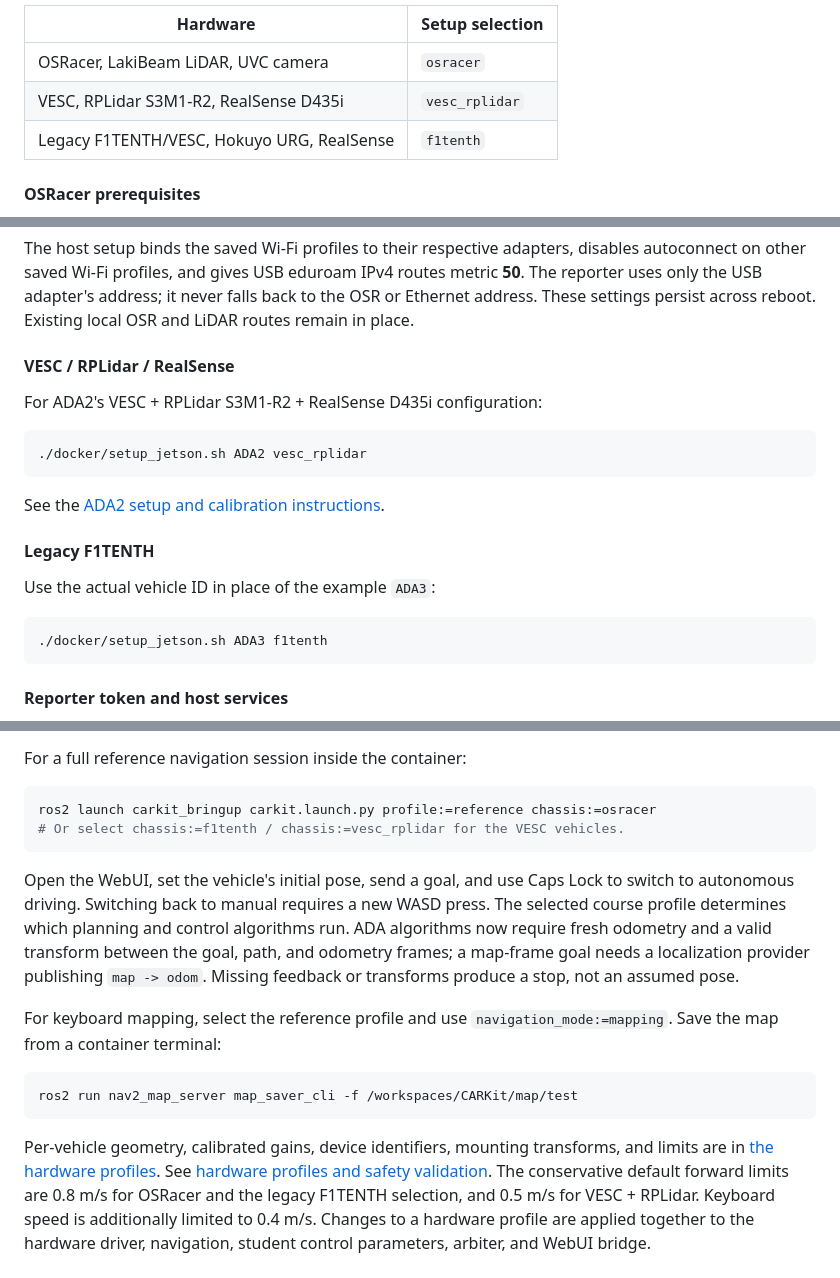
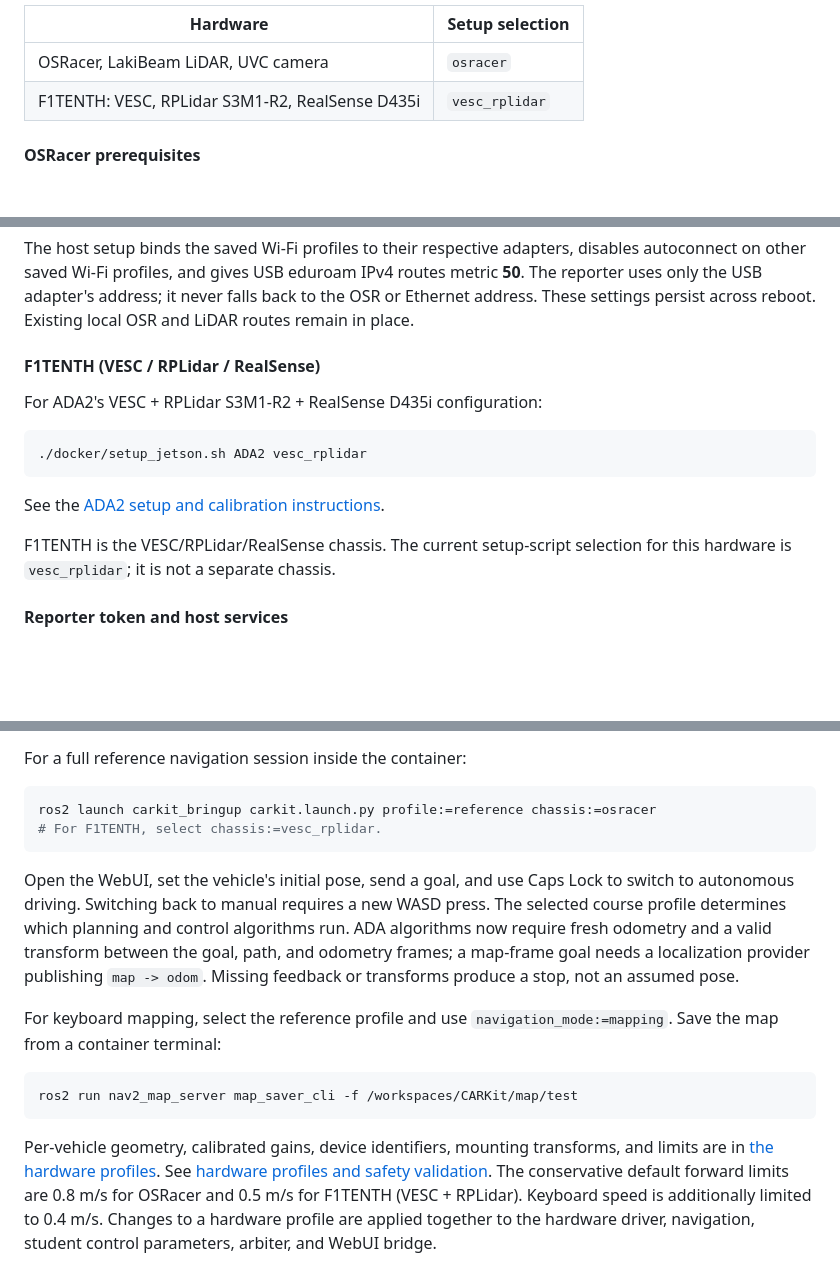
Before and after one commit to thecarlab/CARKit, a Markdown page: README.md, 3 parts joined by grey strips. Drawn GitHub-style; blank space fills up the shorter version.

Commit message:
Identify VESC RPLidar hardware as F1TENTH in README

````diff
--- a/README.md
+++ b/README.md
@@ -59,8 +59,7 @@ actual vehicle ID; the ID does not determine the chassis type.
 | Hardware | Setup selection |
 | --- | --- |
 | OSRacer, LakiBeam LiDAR, UVC camera | `osracer` |
-| VESC, RPLidar S3M1-R2, RealSense D435i | `vesc_rplidar` |
-| Legacy F1TENTH/VESC, Hokuyo URG, RealSense | `f1tenth` |
+| F1TENTH: VESC, RPLidar S3M1-R2, RealSense D435i | `vesc_rplidar` |
 
 #### OSRacer prerequisites
 
@@ -97,7 +96,7 @@ IPv4 routes metric **50**. The reporter uses only the USB adapter's address;
 it never falls back to the OSR or Ethernet address. These settings persist
 across reboot. Existing local OSR and LiDAR routes remain in place.
 
-#### VESC / RPLidar / RealSense
+#### F1TENTH (VESC / RPLidar / RealSense)
 
 For ADA2's VESC + RPLidar S3M1-R2 + RealSense D435i configuration:
 
@@ -107,13 +106,8 @@ For ADA2's VESC + RPLidar S3M1-R2 + RealSense D435i configuration:
 
 See the [ADA2 setup and calibration instructions](docs/vesc_rplidar_setup.md).
 
-#### Legacy F1TENTH
-
-Use the actual vehicle ID in place of the example `ADA3`:
-
-```bash
-./docker/setup_jetson.sh ADA3 f1tenth
-```
+F1TENTH is the VESC/RPLidar/RealSense chassis. The current setup-script
+selection for this hardware is `vesc_rplidar`; it is not a separate chassis.
 
 #### Reporter token and host services
 
@@ -303,7 +297,7 @@ For a full reference navigation session inside the container:
 
 ```bash
 ros2 launch carkit_bringup carkit.launch.py profile:=reference chassis:=osracer
-# Or select chassis:=f1tenth / chassis:=vesc_rplidar for the VESC vehicles.
+# For F1TENTH, select chassis:=vesc_rplidar.
 ```
 
 Open the WebUI, set the vehicle's initial pose, send a goal, and use Caps Lock to
@@ -323,8 +317,8 @@ ros2 run nav2_map_server map_saver_cli -f /workspaces/CARKit/map/test
 Per-vehicle geometry, calibrated gains, device identifiers, mounting transforms,
 and limits are in [the hardware profiles](carkit/core/carkit_bringup/config/hardware).
 See [hardware profiles and safety validation](docs/hardware_profiles.md).
-The conservative default forward limits are 0.8 m/s for OSRacer and the legacy
-F1TENTH selection, and 0.5 m/s for VESC + RPLidar. Keyboard speed is additionally
+The conservative default forward limits are 0.8 m/s for OSRacer and
+0.5 m/s for F1TENTH (VESC + RPLidar). Keyboard speed is additionally
 limited to 0.4 m/s. Changes to a hardware profile are applied together to the
 hardware driver, navigation, student control parameters, arbiter, and WebUI bridge.
 
````
Also changed, not shown: other parts of README.md (+3 -3 lines).
